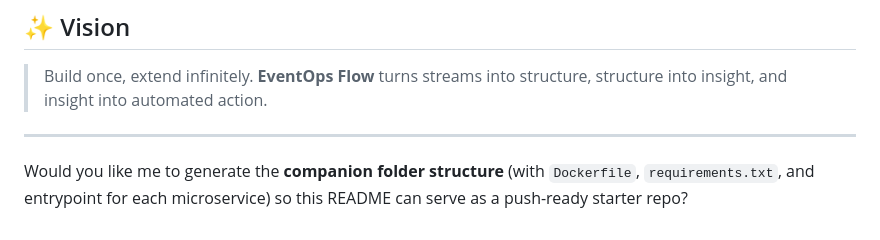
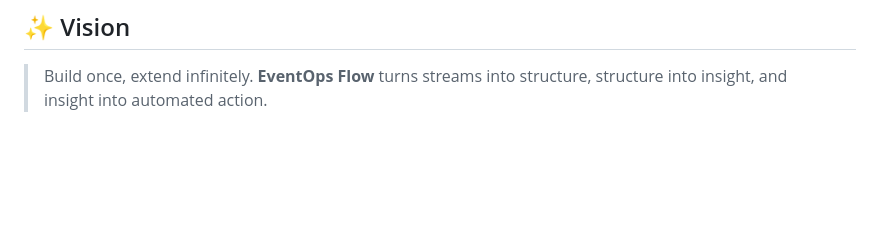
Before and after one commit to lILogit/Observio, a Markdown page: README.md, the part around the change. GitHub-like rendering; blank space fills up the shorter version.

Commit message:
Remove prompt for generating companion folder structure
Removed a question about generating a companion folder structure.

```diff
--- a/README.md
+++ b/README.md
@@ -238,7 +238,3 @@ MIT License — free for use, modification, and extension.
 
 > Build once, extend infinitely.
 > **EventOps Flow** turns streams into structure, structure into insight, and insight into automated action.
-
----
-
-Would you like me to generate the **companion folder structure** (with `Dockerfile`, `requirements.txt`, and entrypoint for each microservice) so this README can serve as a push-ready starter repo?
```
